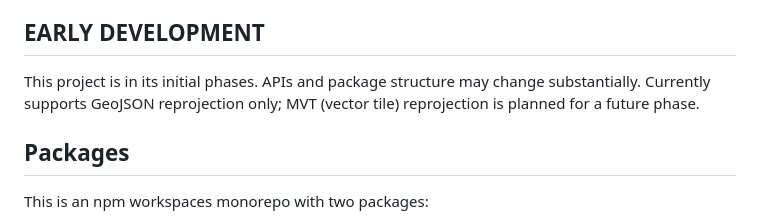
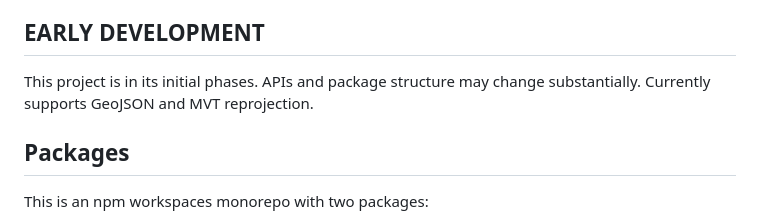
Before and after one commit to willcohen/backproj, a Markdown page: README.md, the part around the change. Drawn GitHub-style.

```diff
--- a/README.md
+++ b/README.md
@@ -7,8 +7,7 @@ Display any map projection in a web map. Projection math powered by [proj-wasm](
 ## EARLY DEVELOPMENT
 
 This project is in its initial phases. APIs and package structure may
-change substantially. Currently supports GeoJSON reprojection only;
-MVT (vector tile) reprojection is planned for a future phase.
+change substantially. Currently supports GeoJSON and MVT reprojection.
 
 ## Packages
 
```
